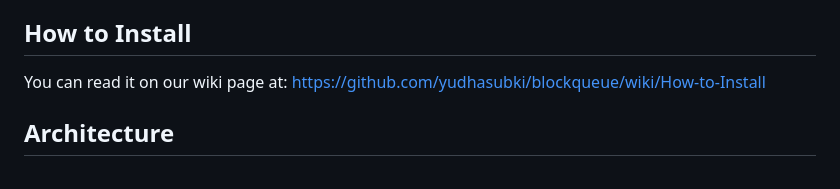
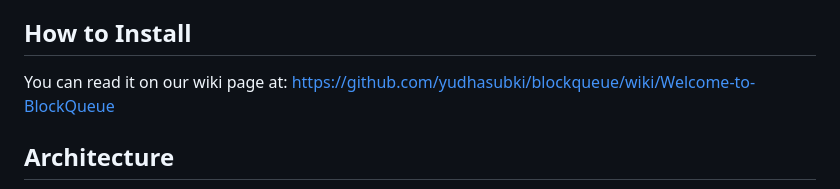
Before and after one commit to yudhasubki/blockqueue, a Markdown page: README.md, the part around the change. GitHub-like rendering.

Commit message:
docs: feat update link wiki

```diff
--- a/README.md
+++ b/README.md
@@ -15,7 +15,7 @@ While Kafka, Redis, or SQS is an excellent product, it is quite complex and requ
 
 ## How to Install
 
-You can read it on our wiki page at: https://github.com/yudhasubki/blockqueue/wiki/How-to-Install
+You can read it on our wiki page at: https://github.com/yudhasubki/blockqueue/wiki/Welcome-to-BlockQueue
 
 ## Architecture
 
```
